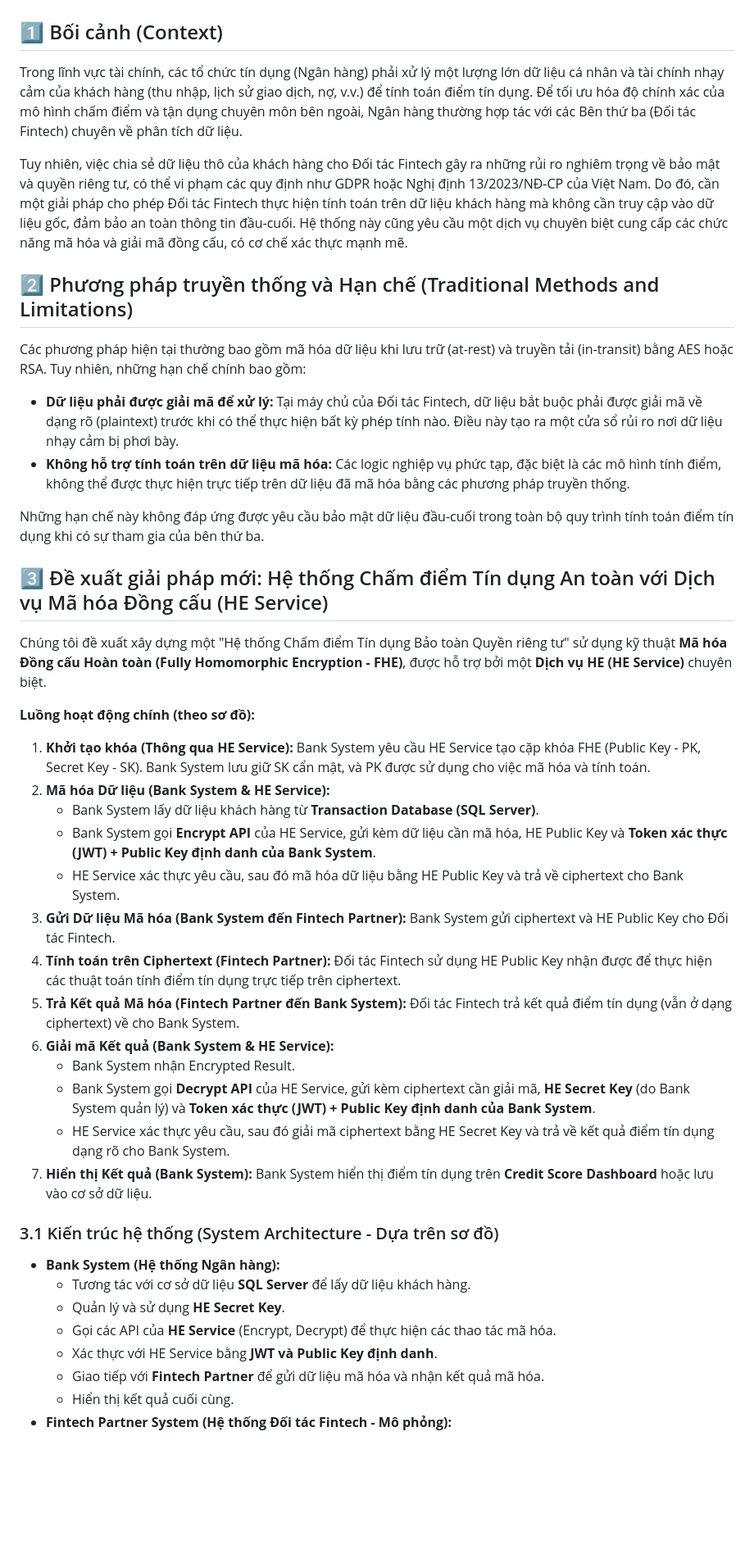
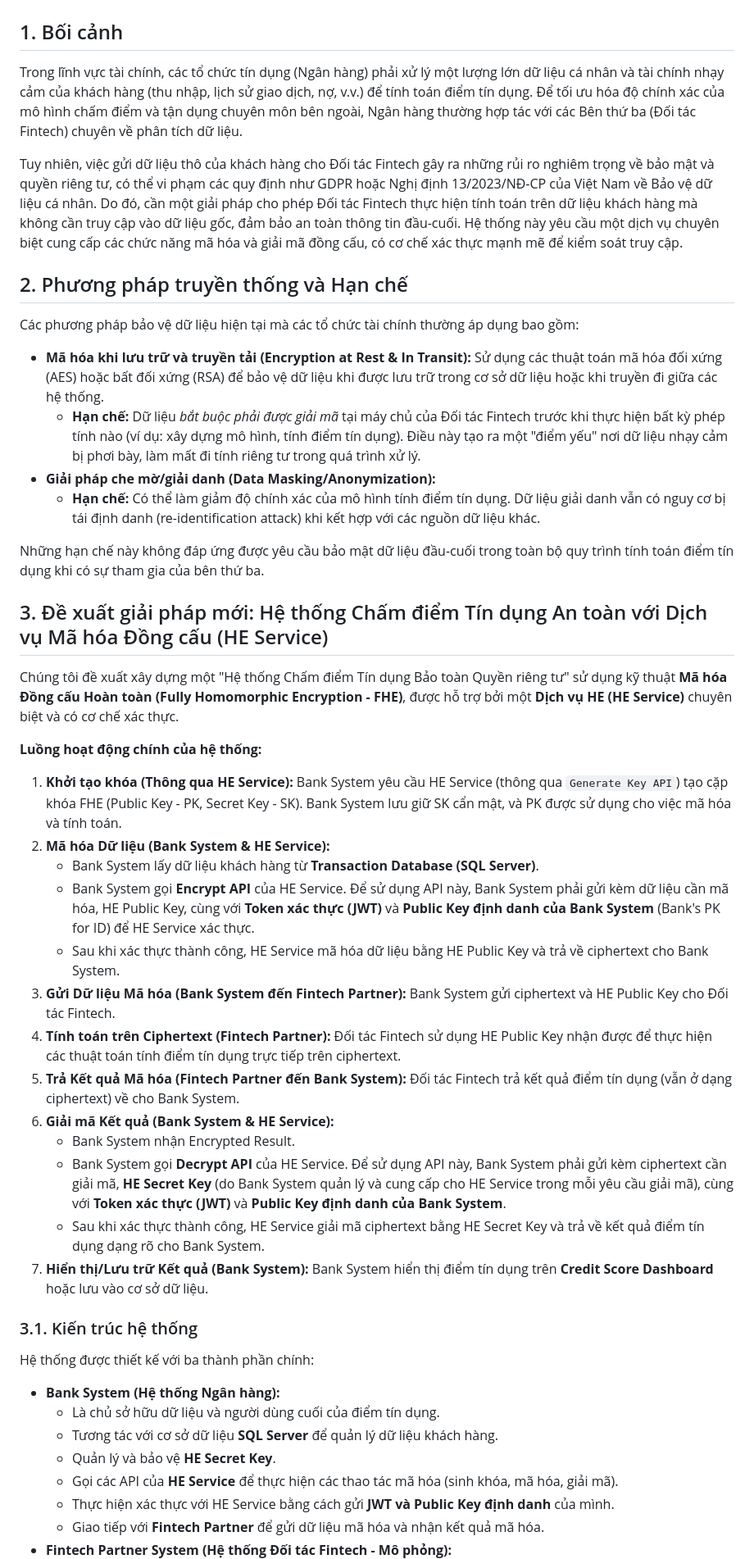
Before and after one commit to Duck8605/NT219-Cryptography, a Markdown page: README.md, the part around the change printed below. Shown: that part at 82% size. GitHub-like rendering; blank space fills up the shorter version.

```diff
--- a/README.md
+++ b/README.md
@@ -1,46 +1,50 @@
 # Đề xuất Đồ án: Hệ thống Chấm điểm Tín dụng Bảo toàn Quyền riêng tư sử dụng Mã hóa Đồng cấu và Dịch vụ HE Chuyên biệt
 
-## 1️⃣ Bối cảnh (Context)
+## 1. Bối cảnh
 
 Trong lĩnh vực tài chính, các tổ chức tín dụng (Ngân hàng) phải xử lý một lượng lớn dữ liệu cá nhân và tài chính nhạy cảm của khách hàng (thu nhập, lịch sử giao dịch, nợ, v.v.) để tính toán điểm tín dụng. Để tối ưu hóa độ chính xác của mô hình chấm điểm và tận dụng chuyên môn bên ngoài, Ngân hàng thường hợp tác với các Bên thứ ba (Đối tác Fintech) chuyên về phân tích dữ liệu.
 
-Tuy nhiên, việc chia sẻ dữ liệu thô của khách hàng cho Đối tác Fintech gây ra những rủi ro nghiêm trọng về bảo mật và quyền riêng tư, có thể vi phạm các quy định như GDPR hoặc Nghị định 13/2023/NĐ-CP của Việt Nam. Do đó, cần một giải pháp cho phép Đối tác Fintech thực hiện tính toán trên dữ liệu khách hàng mà không cần truy cập vào dữ liệu gốc, đảm bảo an toàn thông tin đầu-cuối. Hệ thống này cũng yêu cầu một dịch vụ chuyên biệt cung cấp các chức năng mã hóa và giải mã đồng cấu, có cơ chế xác thực mạnh mẽ.
+Tuy nhiên, việc gửi dữ liệu thô của khách hàng cho Đối tác Fintech gây ra những rủi ro nghiêm trọng về bảo mật và quyền riêng tư, có thể vi phạm các quy định như GDPR hoặc Nghị định 13/2023/NĐ-CP của Việt Nam về Bảo vệ dữ liệu cá nhân. Do đó, cần một giải pháp cho phép Đối tác Fintech thực hiện tính toán trên dữ liệu khách hàng mà không cần truy cập vào dữ liệu gốc, đảm bảo an toàn thông tin đầu-cuối. Hệ thống này yêu cầu một dịch vụ chuyên biệt cung cấp các chức năng mã hóa và giải mã đồng cấu, có cơ chế xác thực mạnh mẽ để kiểm soát truy cập.
 
-## 2️⃣ Phương pháp truyền thống và Hạn chế (Traditional Methods and Limitations)
+## 2. Phương pháp truyền thống và Hạn chế
 
-Các phương pháp hiện tại thường bao gồm mã hóa dữ liệu khi lưu trữ (at-rest) và truyền tải (in-transit) bằng AES hoặc RSA. Tuy nhiên, những hạn chế chính bao gồm:
+Các phương pháp bảo vệ dữ liệu hiện tại mà các tổ chức tài chính thường áp dụng bao gồm:
 
-*   **Dữ liệu phải được giải mã để xử lý:** Tại máy chủ của Đối tác Fintech, dữ liệu bắt buộc phải được giải mã về dạng rõ (plaintext) trước khi có thể thực hiện bất kỳ phép tính nào. Điều này tạo ra một cửa sổ rủi ro nơi dữ liệu nhạy cảm bị phơi bày.
-*   **Không hỗ trợ tính toán trên dữ liệu mã hóa:** Các logic nghiệp vụ phức tạp, đặc biệt là các mô hình tính điểm, không thể được thực hiện trực tiếp trên dữ liệu đã mã hóa bằng các phương pháp truyền thống.
+*   **Mã hóa khi lưu trữ và truyền tải (Encryption at Rest & In Transit):** Sử dụng các thuật toán mã hóa đối xứng (AES) hoặc bất đối xứng (RSA) để bảo vệ dữ liệu khi được lưu trữ trong cơ sở dữ liệu hoặc khi truyền đi giữa các hệ thống.
+    *   **Hạn chế:** Dữ liệu *bắt buộc phải được giải mã* tại máy chủ của Đối tác Fintech trước khi thực hiện bất kỳ phép tính nào (ví dụ: xây dựng mô hình, tính điểm tín dụng). Điều này tạo ra một "điểm yếu" nơi dữ liệu nhạy cảm bị phơi bày, làm mất đi tính riêng tư trong quá trình xử lý.
+*   **Giải pháp che mờ/giải danh (Data Masking/Anonymization):**
+    *   **Hạn chế:** Có thể làm giảm độ chính xác của mô hình tính điểm tín dụng. Dữ liệu giải danh vẫn có nguy cơ bị tái định danh (re-identification attack) khi kết hợp với các nguồn dữ liệu khác.
 
 Những hạn chế này không đáp ứng được yêu cầu bảo mật dữ liệu đầu-cuối trong toàn bộ quy trình tính toán điểm tín dụng khi có sự tham gia của bên thứ ba.
 
-## 3️⃣ Đề xuất giải pháp mới: Hệ thống Chấm điểm Tín dụng An toàn với Dịch vụ Mã hóa Đồng cấu (HE Service)
+## 3. Đề xuất giải pháp mới: Hệ thống Chấm điểm Tín dụng An toàn với Dịch vụ Mã hóa Đồng cấu (HE Service)
 
-Chúng tôi đề xuất xây dựng một "Hệ thống Chấm điểm Tín dụng Bảo toàn Quyền riêng tư" sử dụng kỹ thuật **Mã hóa Đồng cấu Hoàn toàn (Fully Homomorphic Encryption - FHE)**, được hỗ trợ bởi một **Dịch vụ HE (HE Service)** chuyên biệt.
+Chúng tôi đề xuất xây dựng một "Hệ thống Chấm điểm Tín dụng Bảo toàn Quyền riêng tư" sử dụng kỹ thuật **Mã hóa Đồng cấu Hoàn toàn (Fully Homomorphic Encryption - FHE)**, được hỗ trợ bởi một **Dịch vụ HE (HE Service)** chuyên biệt và có cơ chế xác thực.
 
-**Luồng hoạt động chính (theo sơ đồ):**
-1.  **Khởi tạo khóa (Thông qua HE Service):** Bank System yêu cầu HE Service tạo cặp khóa FHE (Public Key - PK, Secret Key - SK). Bank System lưu giữ SK cẩn mật, và PK được sử dụng cho việc mã hóa và tính toán.
+**Luồng hoạt động chính của hệ thống:**
+1.  **Khởi tạo khóa (Thông qua HE Service):** Bank System yêu cầu HE Service (thông qua `Generate Key API`) tạo cặp khóa FHE (Public Key - PK, Secret Key - SK). Bank System lưu giữ SK cẩn mật, và PK được sử dụng cho việc mã hóa và tính toán.
 2.  **Mã hóa Dữ liệu (Bank System & HE Service):**
     *   Bank System lấy dữ liệu khách hàng từ **Transaction Database (SQL Server)**.
-    *   Bank System gọi **Encrypt API** của HE Service, gửi kèm dữ liệu cần mã hóa, HE Public Key và **Token xác thực (JWT) + Public Key định danh của Bank System**.
-    *   HE Service xác thực yêu cầu, sau đó mã hóa dữ liệu bằng HE Public Key và trả về ciphertext cho Bank System.
+    *   Bank System gọi **Encrypt API** của HE Service. Để sử dụng API này, Bank System phải gửi kèm dữ liệu cần mã hóa, HE Public Key, cùng với **Token xác thực (JWT)** và **Public Key định danh của Bank System** (Bank's PK for ID) để HE Service xác thực.
+    *   Sau khi xác thực thành công, HE Service mã hóa dữ liệu bằng HE Public Key và trả về ciphertext cho Bank System.
 3.  **Gửi Dữ liệu Mã hóa (Bank System đến Fintech Partner):** Bank System gửi ciphertext và HE Public Key cho Đối tác Fintech.
 4.  **Tính toán trên Ciphertext (Fintech Partner):** Đối tác Fintech sử dụng HE Public Key nhận được để thực hiện các thuật toán tính điểm tín dụng trực tiếp trên ciphertext.
 5.  **Trả Kết quả Mã hóa (Fintech Partner đến Bank System):** Đối tác Fintech trả kết quả điểm tín dụng (vẫn ở dạng ciphertext) về cho Bank System.
 6.  **Giải mã Kết quả (Bank System & HE Service):**
     *   Bank System nhận Encrypted Result.
-    *   Bank System gọi **Decrypt API** của HE Service, gửi kèm ciphertext cần giải mã, **HE Secret Key** (do Bank System quản lý) và **Token xác thực (JWT) + Public Key định danh của Bank System**.
-    *   HE Service xác thực yêu cầu, sau đó giải mã ciphertext bằng HE Secret Key và trả về kết quả điểm tín dụng dạng rõ cho Bank System.
-7.  **Hiển thị Kết quả (Bank System):** Bank System hiển thị điểm tín dụng trên **Credit Score Dashboard** hoặc lưu vào cơ sở dữ liệu.
+    *   Bank System gọi **Decrypt API** của HE Service. Để sử dụng API này, Bank System phải gửi kèm ciphertext cần giải mã, **HE Secret Key** (do Bank System quản lý và cung cấp cho HE Service trong mỗi yêu cầu giải mã), cùng với **Token xác thực (JWT)** và **Public Key định danh của Bank System**.
+    *   Sau khi xác thực thành công, HE Service giải mã ciphertext bằng HE Secret Key và trả về kết quả điểm tín dụng dạng rõ cho Bank System.
+7.  **Hiển thị/Lưu trữ Kết quả (Bank System):** Bank System hiển thị điểm tín dụng trên **Credit Score Dashboard** hoặc lưu vào cơ sở dữ liệu.
 
-### 3.1 Kiến trúc hệ thống (System Architecture - Dựa trên sơ đồ)
+### 3.1. Kiến trúc hệ thống
+
+Hệ thống được thiết kế với ba thành phần chính:
 
 *   **Bank System (Hệ thống Ngân hàng):**
-    *   Tương tác với cơ sở dữ liệu **SQL Server** để lấy dữ liệu khách hàng.
-    *   Quản lý và sử dụng **HE Secret Key**.
-    *   Gọi các API của **HE Service** (Encrypt, Decrypt) để thực hiện các thao tác mã hóa.
-    *   Xác thực với HE Service bằng **JWT và Public Key định danh**.
+    *   Là chủ sở hữu dữ liệu và người dùng cuối của điểm tín dụng.
+    *   Tương tác với cơ sở dữ liệu **SQL Server** để quản lý dữ liệu khách hàng.
+    *   Quản lý và bảo vệ **HE Secret Key**.
+    *   Gọi các API của **HE Service** để thực hiện các thao tác mã hóa (sinh khóa, mã hóa, giải mã).
+    *   Thực hiện xác thực với HE Service bằng cách gửi **JWT và Public Key định danh** của mình.
     *   Giao tiếp với **Fintech Partner** để gửi dữ liệu mã hóa và nhận kết quả mã hóa.
-    *   Hiển thị kết quả cuối cùng.
 *   **Fintech Partner System (Hệ thống Đối tác Fintech - Mô phỏng):**
```
Also changed, not shown: other parts of README.md (+60 -57 lines).
